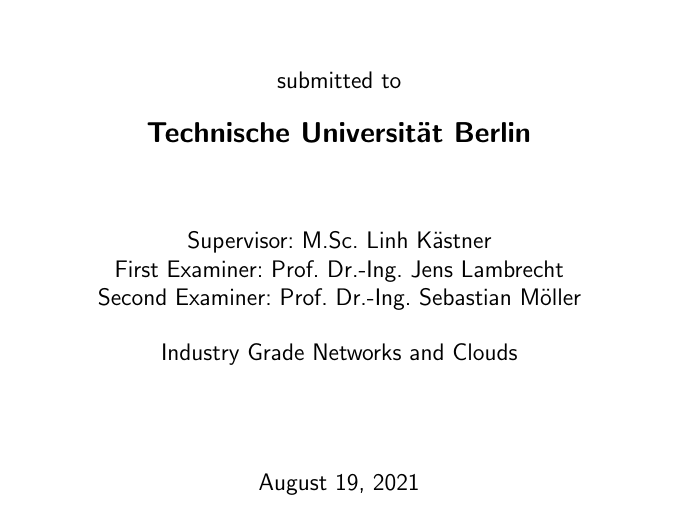
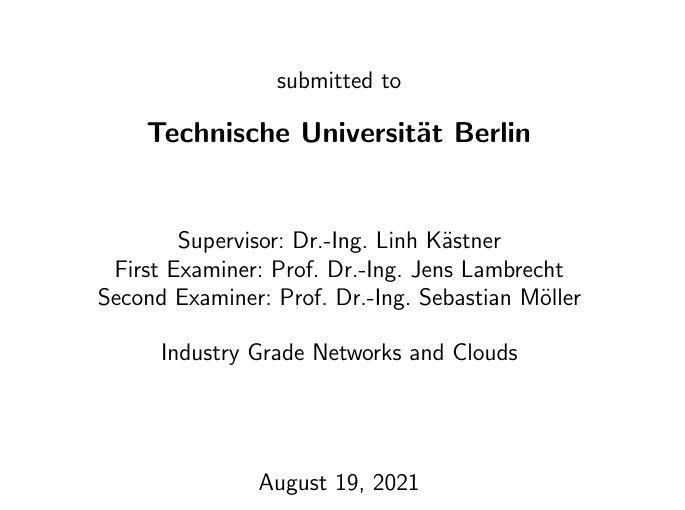
Before and after one commit to ignc-research/thesis-template, a LaTeX thesis (overleaf-template/ThesisTemplateIGNC/main.tex): part of page 1 of 42, cut so that both start at the same text. Compiled offline with pdfLaTeX.

Commit message:
Update main.tex

```diff
--- a/overleaf-template/ThesisTemplateIGNC/main.tex
+++ b/overleaf-template/ThesisTemplateIGNC/main.tex
@@ -127,7 +127,7 @@
 \newcommand{\myuniversitygerman}{Technische Universität Graz} %% your university/school
 \newcommand{\myinstitute}{Industry Grade Networks and Clouds} %% affiliation
 \newcommand{\myinstitutehead}{Head of Institute} %% head of institute
-\newcommand{\mysupervisor}{M.Sc. Linh Kästner} %% your supervisor
+\newcommand{\mysupervisor}{Dr.-Ing. Linh Kästner} %% your supervisor
 \newcommand{\myfirstexaminer}{Prof. Dr.-Ing. Jens Lambrecht}
 \newcommand{\mysecondexaminer}{Prof. Dr.-Ing. Sebastian Möller}
 \newcommand{\mycosupervisors}{Co-supervisor 1, Co-supervisor 2}
```
